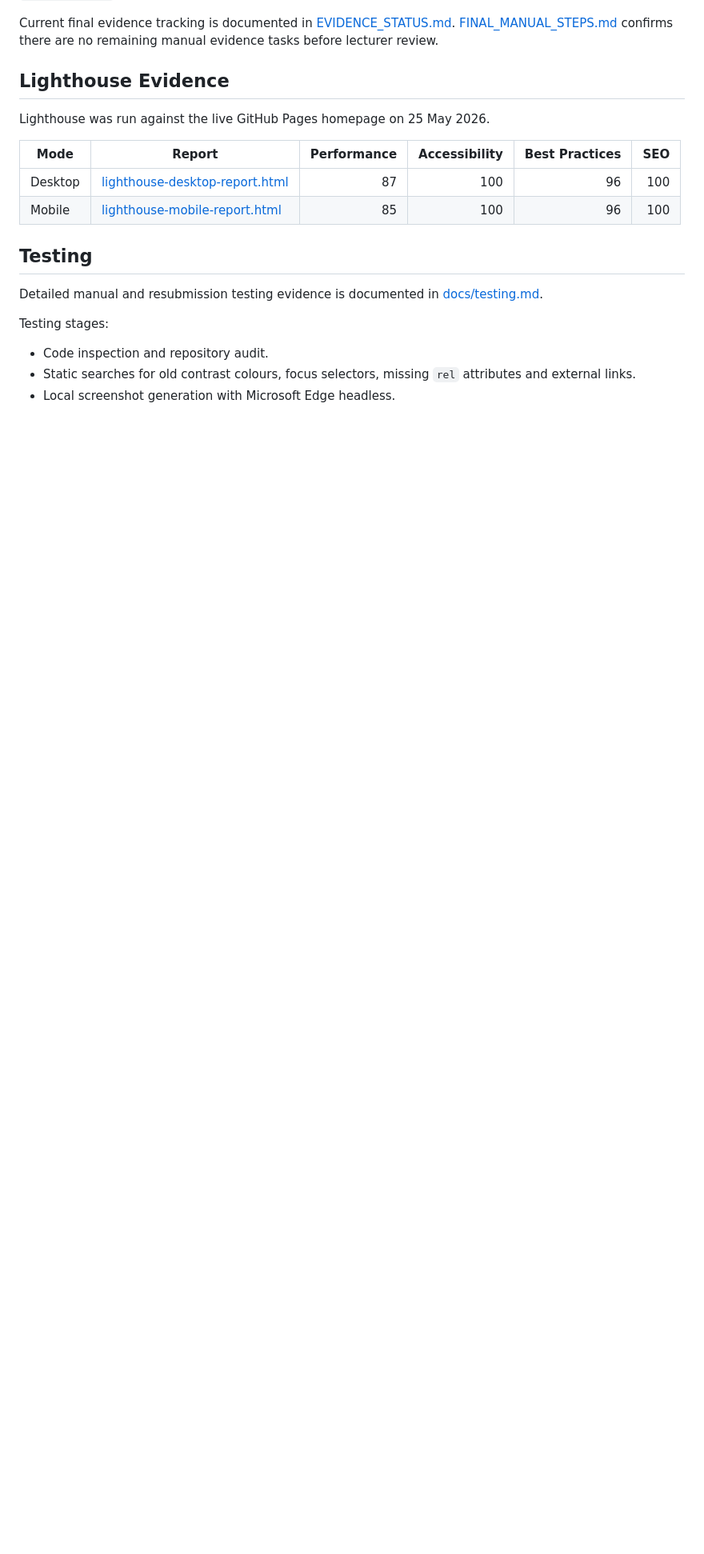
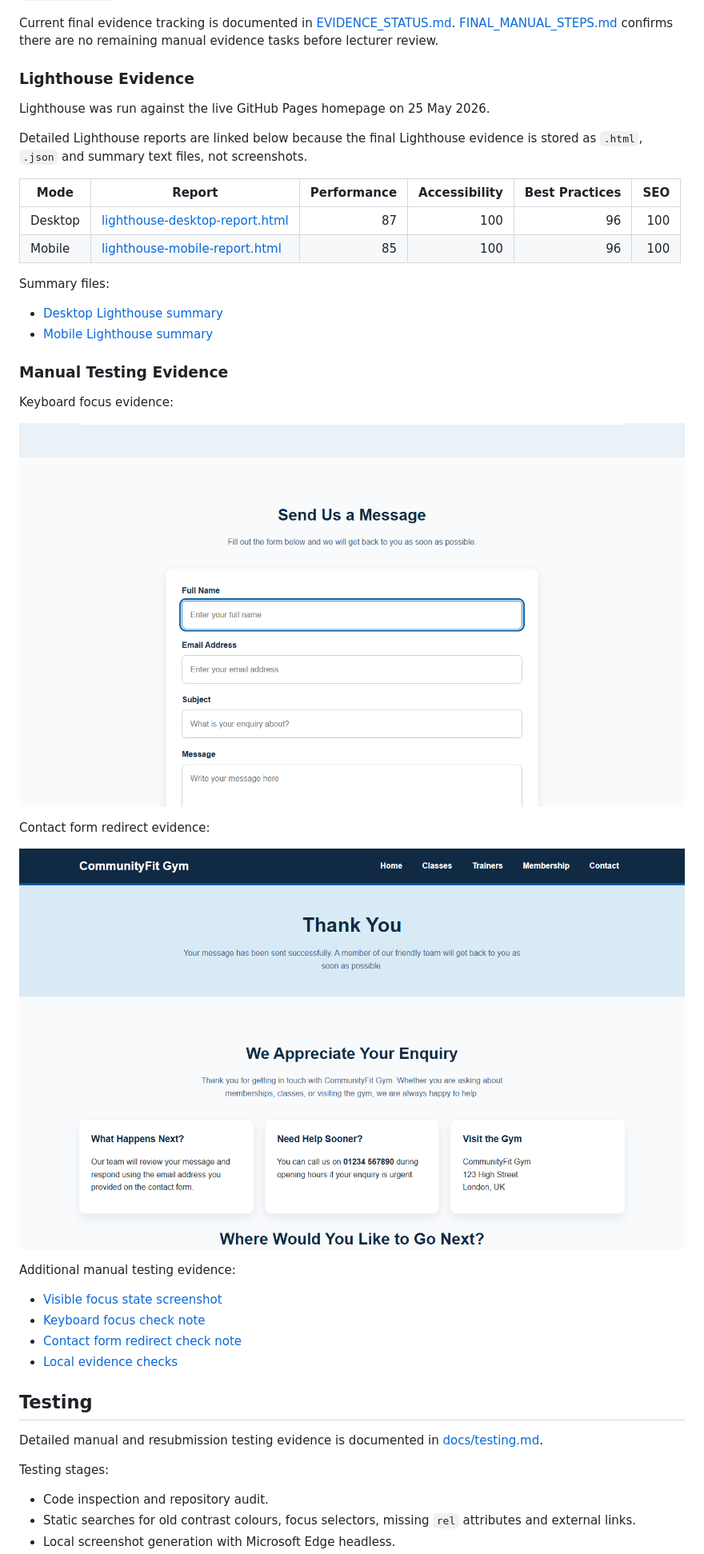
Before and after one commit to AbdulkadirKhoujja/codeinstitute-milestone-1-project, a Markdown page: README.md, the part around one of its changes. Shown at 80% size. GitHub-like rendering; blank space fills up the shorter version.

Commit message:
docs: embed key resubmission evidence in README

```diff
--- a/README.md
+++ b/README.md
@@ -128,14 +152,38 @@ Legacy validator exports are still stored in `assets/`, but the final resubmissi
 
 Current final evidence tracking is documented in [EVIDENCE_STATUS.md](EVIDENCE_STATUS.md). [FINAL_MANUAL_STEPS.md](FINAL_MANUAL_STEPS.md) confirms there are no remaining manual evidence tasks before lecturer review.
 
-## Lighthouse Evidence
+### Lighthouse Evidence
 
 Lighthouse was run against the live GitHub Pages homepage on 25 May 2026.
+
+Detailed Lighthouse reports are linked below because the final Lighthouse evidence is stored as `.html`, `.json` and summary text files, not screenshots.
 
 | Mode | Report | Performance | Accessibility | Best Practices | SEO |
 | --- | --- | ---: | ---: | ---: | ---: |
 | Desktop | [lighthouse-desktop-report.html](docs/evidence/lighthouse/lighthouse-desktop-report.html) | 87 | 100 | 96 | 100 |
 | Mobile | [lighthouse-mobile-report.html](docs/evidence/lighthouse/lighthouse-mobile-report.html) | 85 | 100 | 96 | 100 |
+
+Summary files:
+
+* [Desktop Lighthouse summary](docs/evidence/lighthouse/lighthouse-desktop-summary.txt)
+* [Mobile Lighthouse summary](docs/evidence/lighthouse/lighthouse-mobile-summary.txt)
+
+### Manual Testing Evidence
+
+Keyboard focus evidence:
+
+![Keyboard focus check screenshot](docs/evidence/manual-testing/keyboard-focus-check.png)
+
+Contact form redirect evidence:
+
+![Contact form redirect screenshot](docs/evidence/manual-testing/contact-form-redirect.png)
+
+Additional manual testing evidence:
+
+* [Visible focus state screenshot](docs/evidence/manual-testing/focus-visible-nav-local.png)
+* [Keyboard focus check note](docs/evidence/manual-testing/keyboard-focus-check.txt)
+* [Contact form redirect check note](docs/evidence/manual-testing/contact-form-redirect.txt)
+* [Local evidence checks](docs/evidence/manual-testing/local-evidence-checks.md)
 
 ## Testing
 
```
Also changed, not shown: other parts of README.md (+35 -11 lines).
